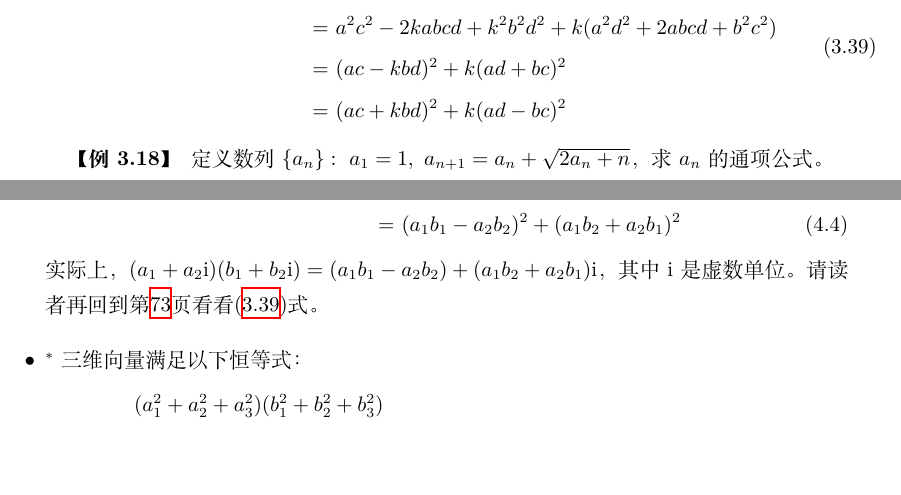
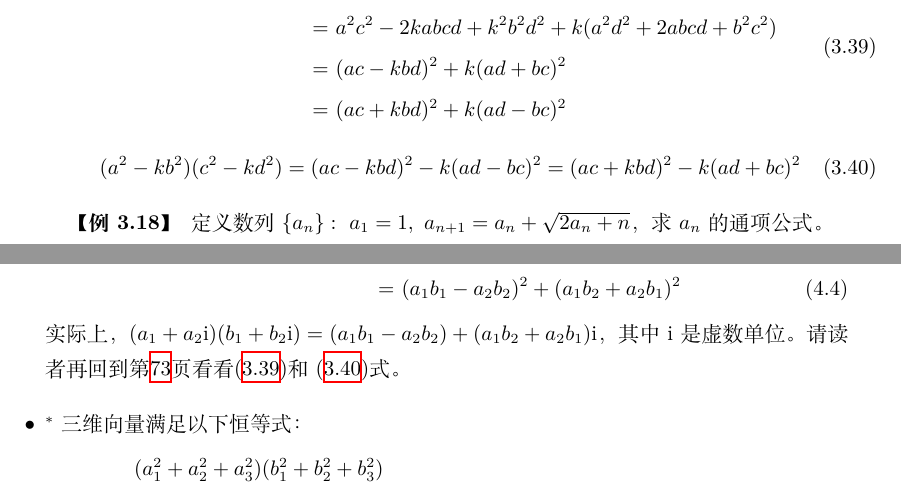
Before and after one commit to FrogGuaGuaGua/HighSchoolMathematics, a LaTeX book (工程师视角下的高中数学-main.tex, which reads 教案-向量与解三角形.tex, 教案-复数与三角函数.tex): two parts of pages 73 and 90 of 263, joined at a grey line, cut so that both start at the same text, the shorter picture padded with empty space. Compiled offline with XeLaTeX; a missing font is replaced by an installed copy or a similar font.

Commit message:
(a^2-kb^2)(c^2-kd^2)=(ac-kbd)^2-k(ad-bc)^2

```diff
--- a/教案-向量与解三角形.tex
+++ b/教案-向量与解三角形.tex
@@ -70,7 +70,8 @@ $ |(a_1,a_2,0)\times (b_1,b_2,0)|=|a_1b_2-a_2b_1| $ .
 \end{align}
 实际上，$ (a_1+a_2 \i)(b_1+b_2 \i)=(a_1b_1-a_2b_2)+(a_1b_2+
 a_2b_1)\i $，其中$ \i $是虚数单位。
-请读者再回到第\pageref{a2+kb2恒等式}页看看\eqref{a2+kb2恒等式}式。
+请读者再回到第\pageref{a2+kb2恒等式}页看看\eqref{a2+kb2恒等式}和
+\eqref{a2-kb2恒等式}式。
 %如果定义向量$ \vec{a},\vec{b} $之间的
 %新的数量积为$ \vec{a} \circ \vec{b}=a_1b_1-a_2b_2 $，
 %或者$ \vec{a} \circ \vec{b}=a_1b_2+a_2b_1 $，
--- a/教案-复数与三角函数.tex
+++ b/教案-复数与三角函数.tex
@@ -1230,6 +1230,9 @@ $ |xy| $与$ |x||y| $都不相等。不过有以下恒等式：
     =&\ (ac+kbd)^2+k(ad-bc)^2
 \end{aligned}
 \end{equation}
+\begin{gather}\label{a2-kb2恒等式}
+    (a^2-kb^2)(c^2-kd^2)=(ac-kbd)^2-k(ad-bc)^2=(ac+kbd)^2-k(ad+bc)^2
+\end{gather}
 
 \item 定义数列$ \{a_n\}:\ a_1=1,\ a_{n+1}=a_n+\sqrt{2a_n+n} $，求$ a_n $的通项公式。\\
 \textbf{解}\
```
